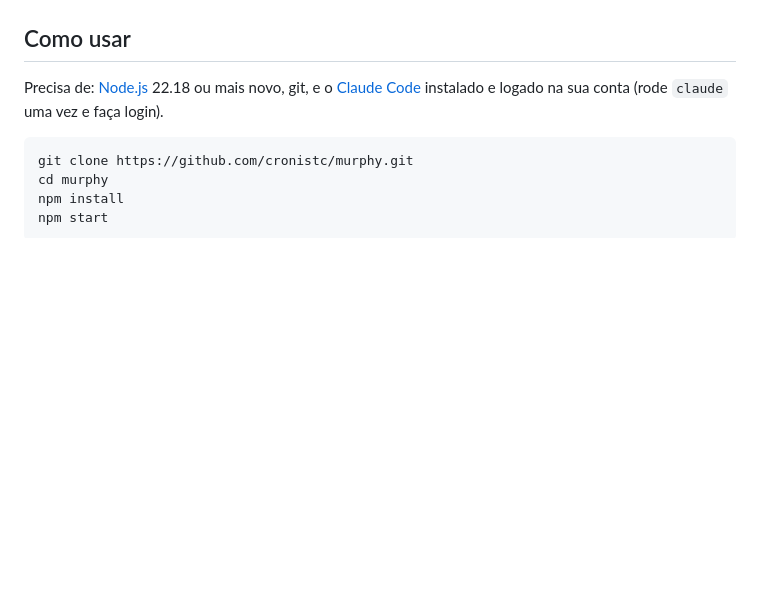
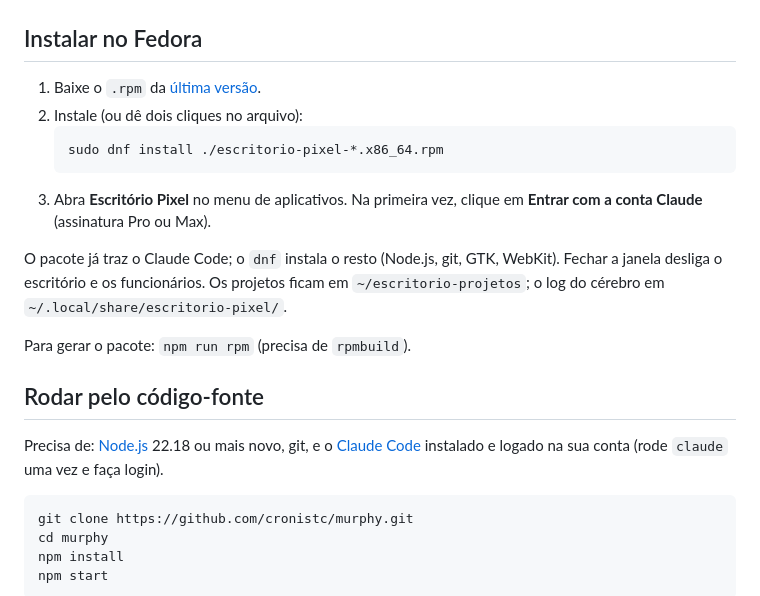
Before and after one commit to cronistc/murphy, a Markdown page: README.md, the part around the change. GitHub-like rendering; blank space fills up the shorter version.

````diff
--- a/README.md
+++ b/README.md
@@ -4,7 +4,20 @@ Um escritório em pixel art onde funcionários de IA trabalham de verdade: por t
 
 ![O escritório: Bruno foi até a mesa do chefe pedir permissão](docs/tela.png)
 
-## Como usar
+## Instalar no Fedora
+
+1. Baixe o `.rpm` da [última versão](https://github.com/cronistc/murphy/releases/latest).
+2. Instale (ou dê dois cliques no arquivo):
+   ```bash
+   sudo dnf install ./escritorio-pixel-*.x86_64.rpm
+   ```
+3. Abra **Escritório Pixel** no menu de aplicativos. Na primeira vez, clique em **Entrar com a conta Claude** (assinatura Pro ou Max).
+
+O pacote já traz o Claude Code; o `dnf` instala o resto (Node.js, git, GTK, WebKit). Fechar a janela desliga o escritório e os funcionários. Os projetos ficam em `~/escritorio-projetos`; o log do cérebro em `~/.local/share/escritorio-pixel/`.
+
+Para gerar o pacote: `npm run rpm` (precisa de `rpmbuild`).
+
+## Rodar pelo código-fonte
 
 Precisa de: [Node.js](https://nodejs.org) 22.18 ou mais novo, git, e o [Claude Code](https://claude.com/claude-code) instalado e logado na sua conta (rode `claude` uma vez e faça login).
 
````
Also changed, not shown: CLAUDE.md (+3 -0 lines), empacotar/icone.png (added), 11 other files.
